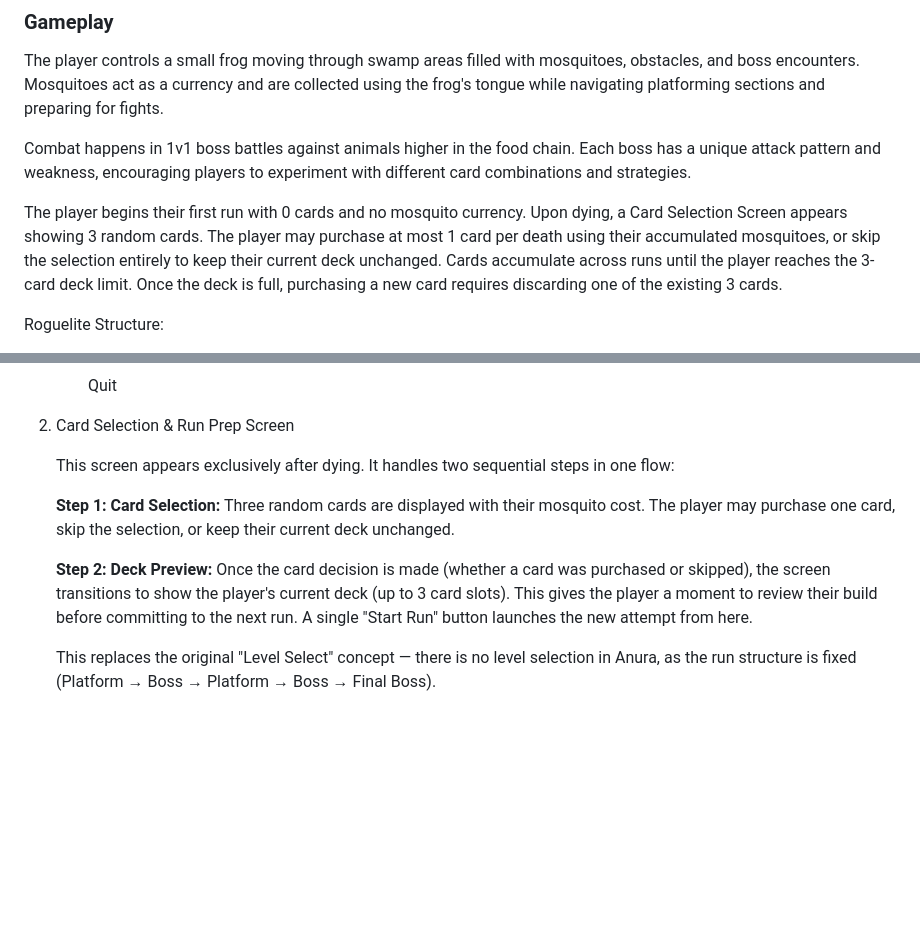
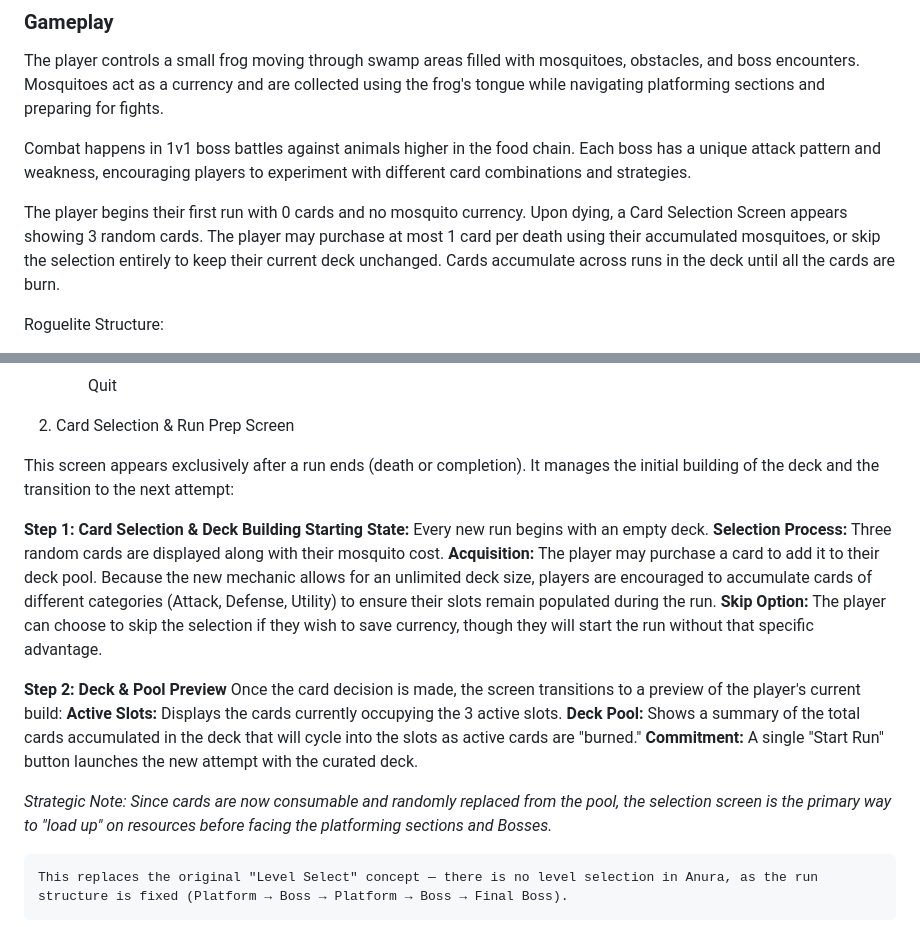
Before and after one commit to a01786687/Videojuego-Equipo8, a Markdown page: Videojuego/GDD_Anura.md, 2 parts joined by grey strips. Rendered like a GitHub page; blank space fills up the shorter version.

Commit message:
Cambios finales al gdd

```diff
--- a/Videojuego/GDD_Anura.md
+++ b/Videojuego/GDD_Anura.md
@@ -60,7 +60,7 @@ The player controls a small frog moving through swamp areas filled with mosquito
 
 Combat happens in 1v1 boss battles against animals higher in the food chain. Each boss has a unique attack pattern and weakness, encouraging players to experiment with different card combinations and strategies.
 
-The player begins their first run with 0 cards and no mosquito currency. Upon dying, a Card Selection Screen appears showing 3 random cards. The player may purchase at most 1 card per death using their accumulated mosquitoes, or skip the selection entirely to keep their current deck unchanged. Cards accumulate across runs until the player reaches the 3-card deck limit. Once the deck is full, purchasing a new card requires discarding one of the existing 3 cards.
+The player begins their first run with 0 cards and no mosquito currency. Upon dying, a Card Selection Screen appears showing 3 random cards. The player may purchase at most 1 card per death using their accumulated mosquitoes, or skip the selection entirely to keep their current deck unchanged. Cards accumulate across runs in the deck until all the cards are burn.
 
 
 Roguelite Structure:
@@ -140,11 +140,21 @@ Visually, the game supports this whole mindset through a blend of cute, cozy aes
 
 2. Card Selection & Run Prep Screen
 
-    This screen appears exclusively after dying. It handles two sequential steps in one flow:
+This screen appears exclusively after a run ends (death or completion). It manages the initial building of the deck and the transition to the next attempt:
 
-    **Step 1: Card Selection:** Three random cards are displayed with their mosquito cost. The player may purchase one card, skip the selection, or keep their current deck unchanged.
+**Step 1: Card Selection & Deck Building**
+ **Starting State:** Every new run begins with an empty deck.
+ **Selection Process:** Three random cards are displayed along with their mosquito cost.
+ **Acquisition:** The player may purchase a card to add it to their deck pool. Because the new mechanic allows for an unlimited deck size, players are encouraged to accumulate cards of different categories (Attack, Defense, Utility) to ensure their slots remain populated during the run.
+ **Skip Option:** The player can choose to skip the selection if they wish to save currency, though they will start the run without that specific advantage.
 
-    **Step 2: Deck Preview:** Once the card decision is made (whether a card was purchased or skipped), the screen transitions to show the player's current deck (up to 3 card slots). This gives the player a moment to review their build before committing to the next run. A single "Start Run" button launches the new attempt from here.
+**Step 2: Deck & Pool Preview**
+Once the card decision is made, the screen transitions to a preview of the player's current build:
+ **Active Slots:** Displays the cards currently occupying the 3 active slots.
+ **Deck Pool:** Shows a summary of the total cards accumulated in the deck that will cycle into the slots as active cards are "burned."
+ **Commitment:** A single "Start Run" button launches the new attempt with the curated deck.
+
+*Strategic Note: Since cards are now consumable and randomly replaced from the pool, the selection screen is the primary way to "load up" on resources before facing the platforming sections and Bosses.*
 
     This replaces the original "Level Select" concept — there is no level selection in Anura, as the run structure is fixed (Platform → Boss → Platform → Boss → Final Boss).
 
```
